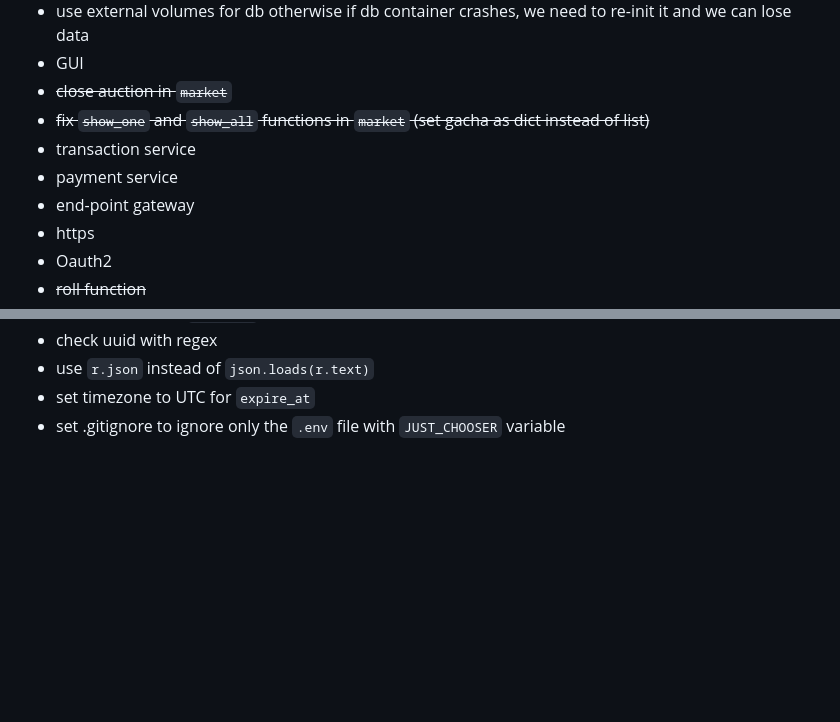
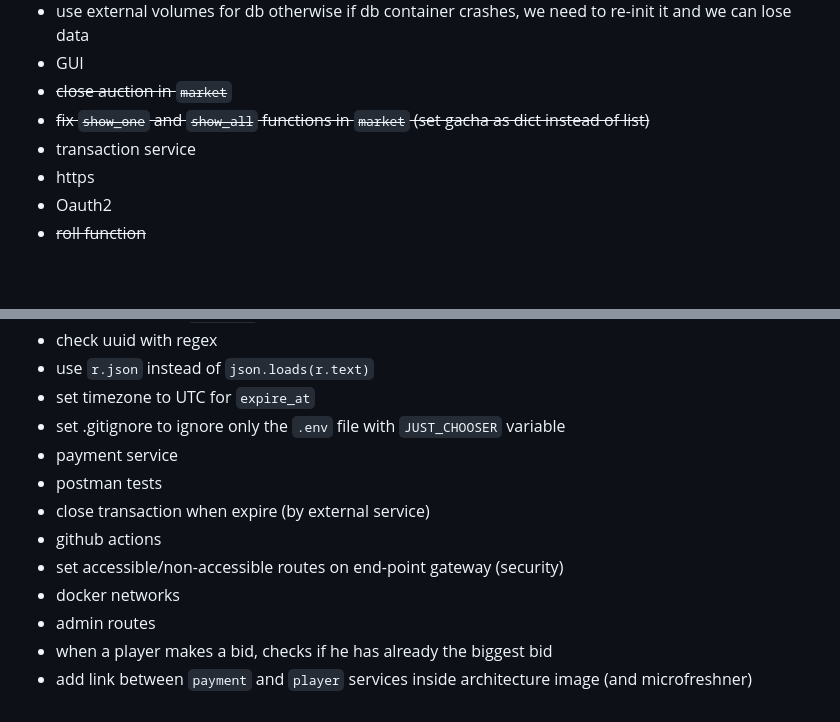
Before and after one commit to pklone/ASE-project, a Markdown page: README.md, 2 parts joined by grey strips. Drawn GitHub-style; blank space fills up the shorter version.

Commit message:
feat(README): more TODOs

```diff
--- a/README.md
+++ b/README.md
@@ -98,8 +98,6 @@ will run a shell no matter the container you choose
 - ~~close auction in `market`~~
 - ~~fix `show_one` and `show_all` functions in `market` (set gacha as dict instead of list)~~
 - transaction service
-- payment service
-- end-point gateway
 - https
 - Oauth2
 - ~~roll function~~
@@ -112,3 +110,12 @@ will run a shell no matter the container you choose
 - use `r.json` instead of `json.loads(r.text)`
 - set timezone to UTC for `expire_at`
 - set .gitignore to ignore only the `.env` file with `JUST_CHOOSER` variable
+- payment service
+- postman tests
+- close transaction when expire (by external service)
+- github actions
+- set accessible/non-accessible routes on end-point gateway (security)
+- docker networks
+- admin routes
+- when a player makes a bid, checks if he has already the biggest bid
+- add link between `payment` and `player` services inside architecture image (and microfreshner)
```
